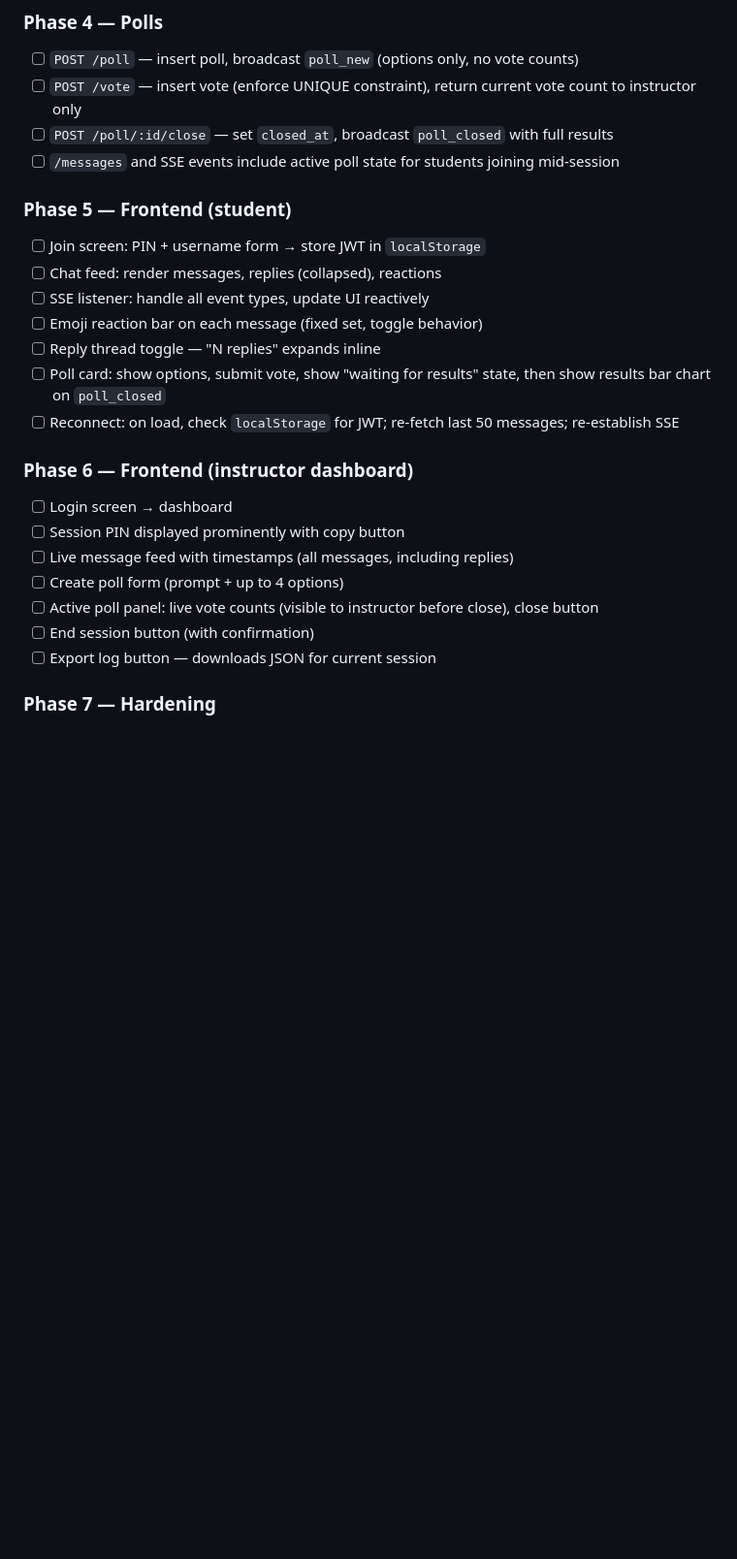
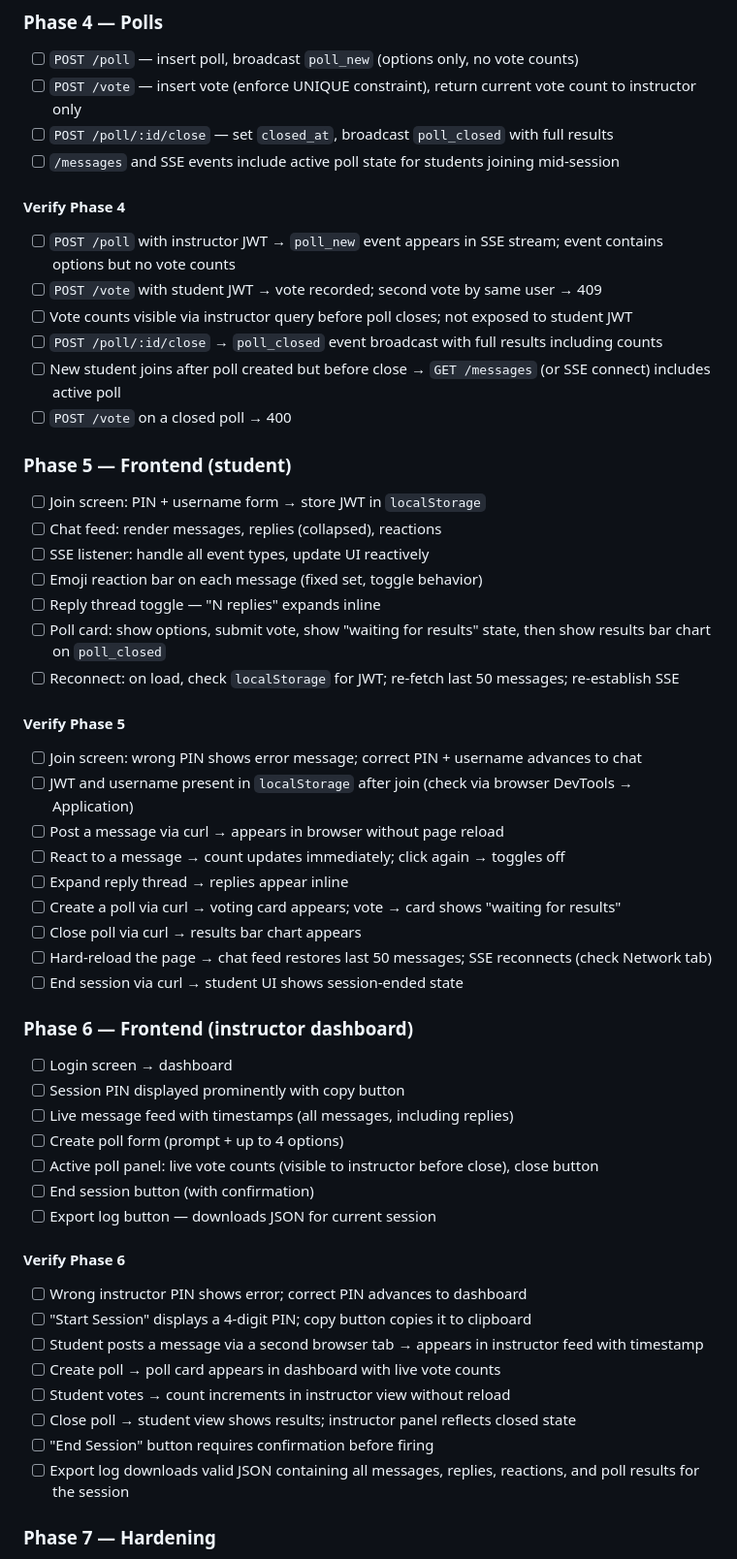
Before and after one commit to dhicks/lecture_chat, a Markdown page: CLAUDE.md, the part around one of its changes. Shown at 97% size. GitHub-like rendering; blank space fills up the shorter version.

```diff
--- a/CLAUDE.md
+++ b/CLAUDE.md
@@ -275,6 +309,14 @@ DB_PATH=./data/chat.db     # Path for SQLite file — ensure this is on a persis
 - [ ] `POST /vote` — insert vote (enforce UNIQUE constraint), return current vote count to instructor only
 - [ ] `POST /poll/:id/close` — set `closed_at`, broadcast `poll_closed` with full results
 - [ ] `/messages` and SSE events include active poll state for students joining mid-session
+
+#### Verify Phase 4
+- [ ] `POST /poll` with instructor JWT → `poll_new` event appears in SSE stream; event contains options but no vote counts
+- [ ] `POST /vote` with student JWT → vote recorded; second vote by same user → 409
+- [ ] Vote counts visible via instructor query before poll closes; not exposed to student JWT
+- [ ] `POST /poll/:id/close` → `poll_closed` event broadcast with full results including counts
+- [ ] New student joins after poll created but before close → `GET /messages` (or SSE connect) includes active poll
+- [ ] `POST /vote` on a closed poll → 400
 
 ### Phase 5 — Frontend (student)
 - [ ] Join screen: PIN + username form → store JWT in `localStorage`
@@ -285,6 +327,17 @@ DB_PATH=./data/chat.db     # Path for SQLite file — ensure this is on a persis
 - [ ] Poll card: show options, submit vote, show "waiting for results" state, then show results bar chart on `poll_closed`
 - [ ] Reconnect: on load, check `localStorage` for JWT; re-fetch last 50 messages; re-establish SSE
 
+#### Verify Phase 5
+- [ ] Join screen: wrong PIN shows error message; correct PIN + username advances to chat
+- [ ] JWT and username present in `localStorage` after join (check via browser DevTools → Application)
+- [ ] Post a message via curl → appears in browser without page reload
+- [ ] React to a message → count updates immediately; click again → toggles off
+- [ ] Expand reply thread → replies appear inline
+- [ ] Create a poll via curl → voting card appears; vote → card shows "waiting for results"
+- [ ] Close poll via curl → results bar chart appears
+- [ ] Hard-reload the page → chat feed restores last 50 messages; SSE reconnects (check Network tab)
+- [ ] End session via curl → student UI shows session-ended state
+
 ### Phase 6 — Frontend (instructor dashboard)
 - [ ] Login screen → dashboard
 - [ ] Session PIN displayed prominently with copy button
@@ -294,6 +347,16 @@ DB_PATH=./data/chat.db     # Path for SQLite file — ensure this is on a persis
 - [ ] End session button (with confirmation)
 - [ ] Export log button — downloads JSON for current session
 
+#### Verify Phase 6
+- [ ] Wrong instructor PIN shows error; correct PIN advances to dashboard
+- [ ] "Start Session" displays a 4-digit PIN; copy button copies it to clipboard
+- [ ] Student posts a message via a second browser tab → appears in instructor feed with timestamp
+- [ ] Create poll → poll card appears in dashboard with live vote counts
+- [ ] Student votes → count increments in instructor view without reload
+- [ ] Close poll → student view shows results; instructor panel reflects closed state
+- [ ] "End Session" button requires confirmation before firing
+- [ ] Export log downloads valid JSON containing all messages, replies, reactions, and poll results for the session
+
 ### Phase 7 — Hardening
 - [ ] Rate limiting via `@fastify/rate-limit` (per IP, per route)
 - [ ] Username conflict handling — reject duplicate usernames in same session with a clear error
```
Also changed, not shown: other parts of CLAUDE.md (+48 -1 lines).
